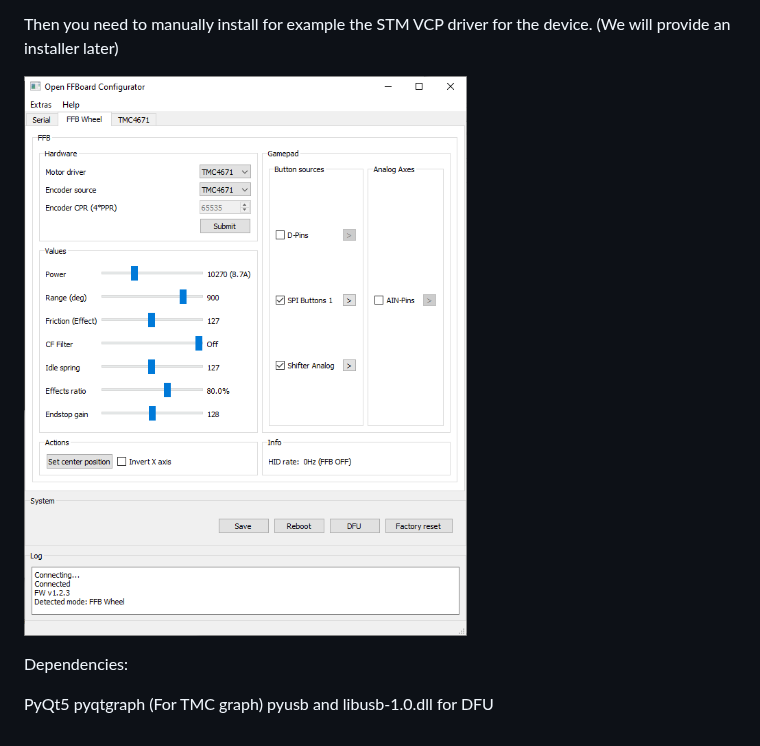
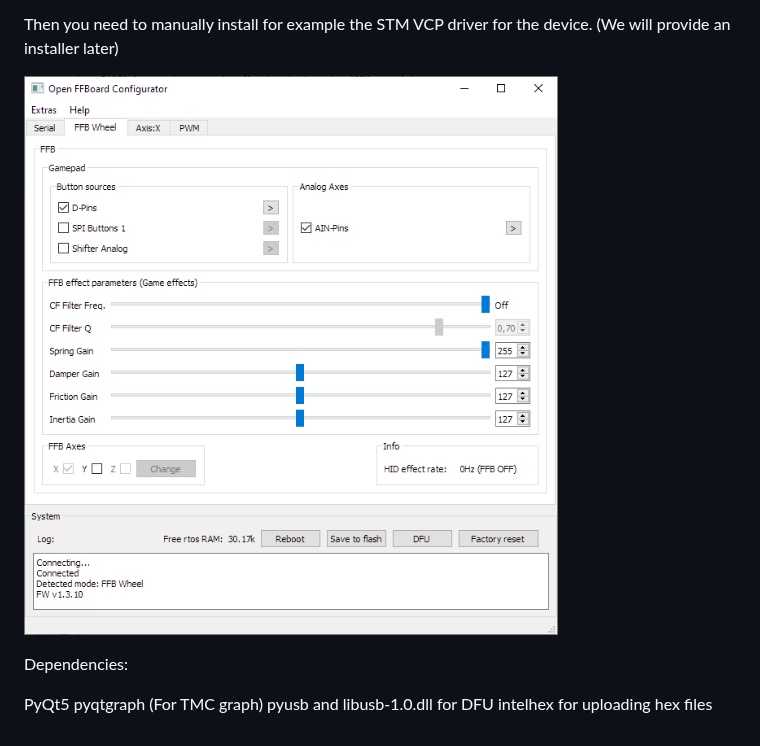
Before and after one commit to Ultrawipf/OpenFFBoard-configurator, a Markdown page: README.md, the part around the change. Drawn GitHub-style; pictures changed too: screenshots/FFBwheel.png.

Commit message:
Update screenshots

```diff
--- a/README.md
+++ b/README.md
@@ -23,3 +23,4 @@ Dependencies:
 PyQt5
 pyqtgraph (For TMC graph)
 pyusb and libusb-1.0.dll for DFU
+intelhex for uploading hex files
```
Also changed, not shown: screenshots/TMC.png.
